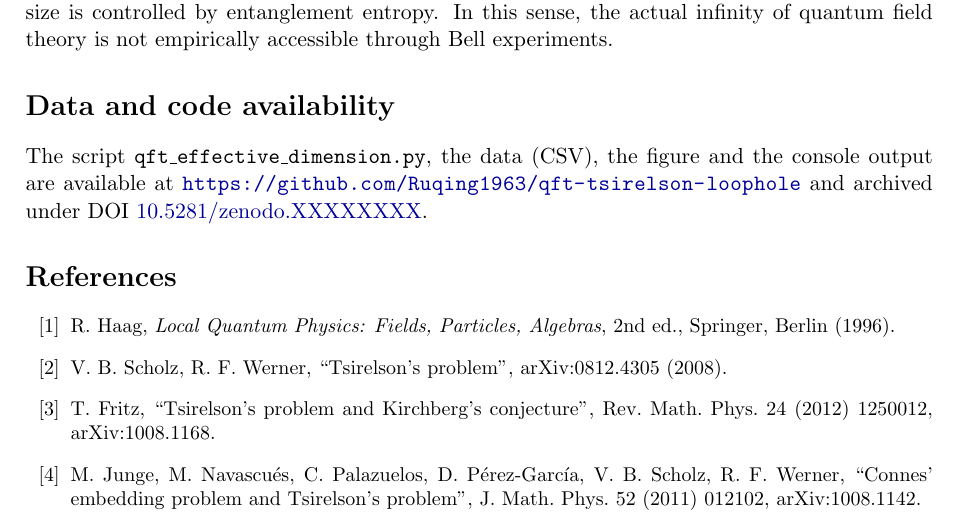
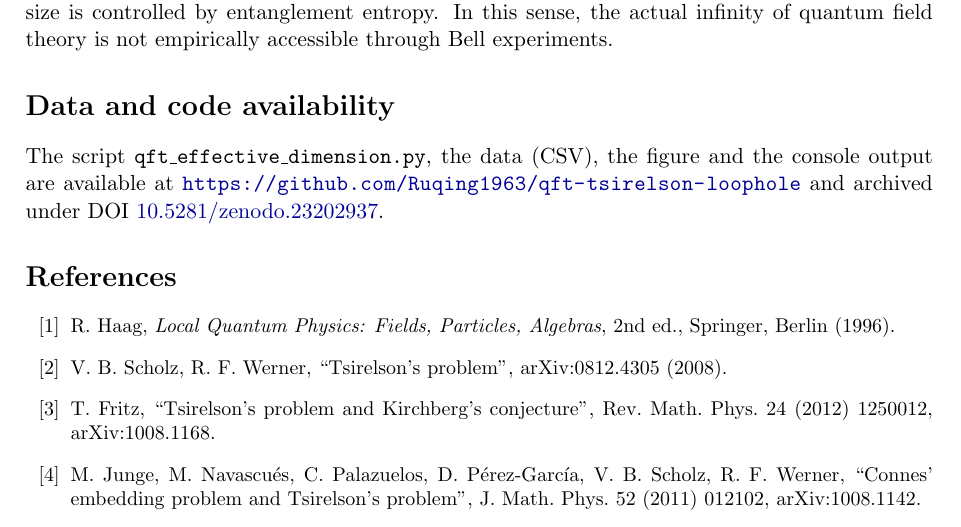
Before and after one commit to Ruqing1963/qft-tsirelson-loophole, a LaTeX paper (paper/Chen_2026_QFT_Tsirelson_Loophole.tex): part of page 6 of 7, cut so that both start at the same text. Compiled offline with pdfLaTeX.

Commit message:
Insert DOI 10.5281/zenodo.23202937

```diff
--- a/paper/Chen_2026_QFT_Tsirelson_Loophole.tex
+++ b/paper/Chen_2026_QFT_Tsirelson_Loophole.tex
@@ -22,7 +22,7 @@
 \newcommand{\Cqa}{C_{qa}}
 \newcommand{\Cqs}{C_{qs}}
 \newcommand{\Cqc}{C_{qc}}
-\newcommand{\paperdoi}{10.5281/zenodo.XXXXXXXX}
+\newcommand{\paperdoi}{10.5281/zenodo.23202937}
 
 \title{Closing the Tsirelson Loophole\\ in Relativistic Quantum Field Theory:\\
 Split Inclusions, Hyperfinite Local Algebras,\\ and the Effective Dimension of the Vacuum}
```
Also changed, not shown: README.md, paper/Chen_2026_QFT_Tsirelson_Loophole.pdf, 1 other file.
